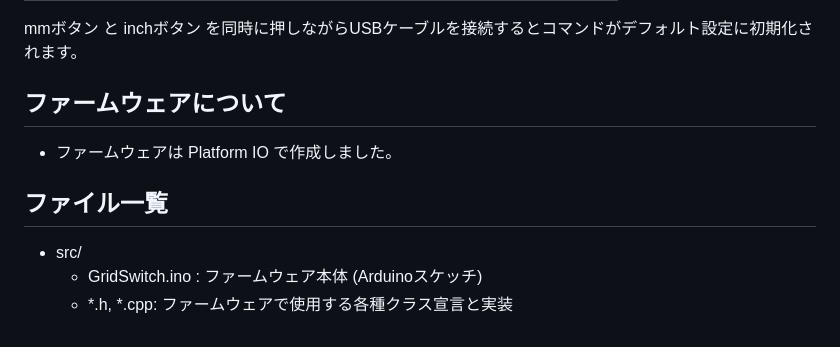
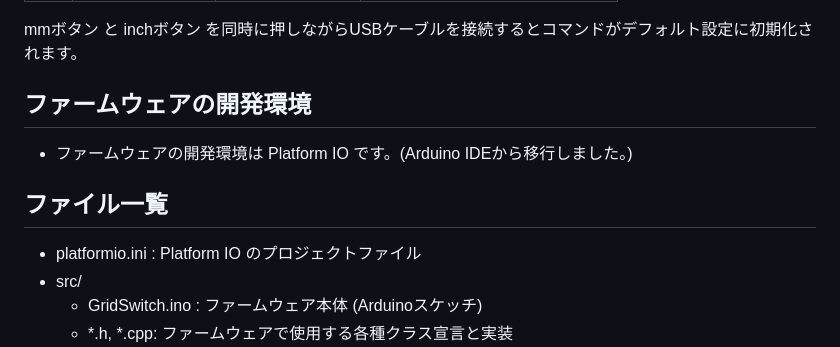
Before and after one commit to lipoyang/GridSwitch, a Markdown page: README.md, the part around the change. GitHub-like rendering.

```diff
--- a/README.md
+++ b/README.md
@@ -34,8 +34,8 @@ GridSwitch
 
 mmボタン と inchボタン を同時に押しながらUSBケーブルを接続するとコマンドがデフォルト設定に初期化されます。
 
-## ファームウェアについて
-* ファームウェアは Platform IO で作成しました。
+## ファームウェアの開発環境
+* ファームウェアの開発環境は Platform IO です。(Arduino IDEから移行しました。)
 <!--
 * ファームウェアは Arduinoベースで作成しました。
 * Arduino IDEの「ファイル」＞「環境設定」＞「追加のボードマネージャのURL」に下記URLを追加します。
@@ -69,6 +69,7 @@ https://files.seeedstudio.com/arduino/package_seeeduino_boards_index.json
 
 ## ファイル一覧
 
+* platformio.ini : Platform IO のプロジェクトファイル
 * src/
     * GridSwitch.ino : ファームウェア本体 (Arduinoスケッチ)
     * \*.h, \*.cpp: ファームウェアで使用する各種クラス宣言と実装
```
